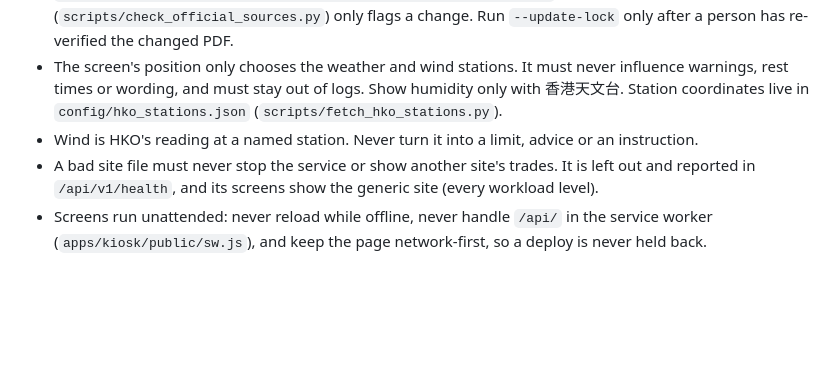
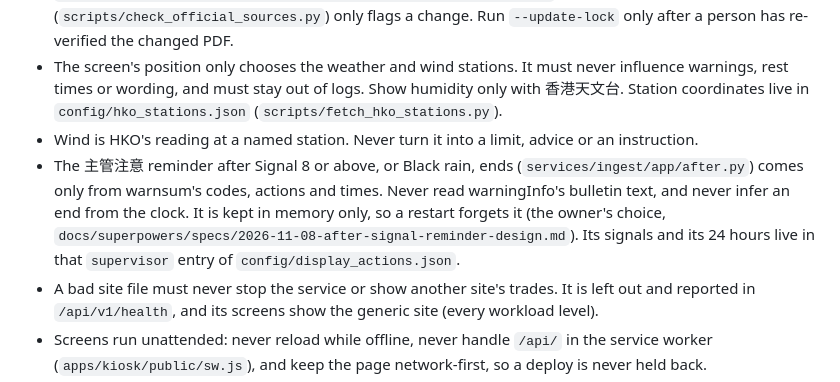
Before and after one commit to loadingcloud001/hk-site-display, a Markdown page: AGENTS.md, the part around the change. GitHub-like rendering; blank space fills up the shorter version.

```diff
--- a/AGENTS.md
+++ b/AGENTS.md
@@ -10,5 +10,6 @@
 - Re-verify the official sources every April and whenever LD or HKO announce revisions (checklist: `docs/superpowers/specs/2026-10-06-gate-screen-upgrade-design.md` §9). The weekly check (`scripts/check_official_sources.py`) only flags a change. Run `--update-lock` only after a person has re-verified the changed PDF.
 - The screen's position only chooses the weather and wind stations. It must never influence warnings, rest times or wording, and must stay out of logs. Show humidity only with 香港天文台. Station coordinates live in `config/hko_stations.json` (`scripts/fetch_hko_stations.py`).
 - Wind is HKO's reading at a named station. Never turn it into a limit, advice or an instruction.
+- The 主管注意 reminder after Signal 8 or above, or Black rain, ends (`services/ingest/app/after.py`) comes only from warnsum's codes, actions and times. Never read warningInfo's bulletin text, and never infer an end from the clock. It is kept in memory only, so a restart forgets it (the owner's choice, `docs/superpowers/specs/2026-11-08-after-signal-reminder-design.md`). Its signals and its 24 hours live in that `supervisor` entry of `config/display_actions.json`.
 - A bad site file must never stop the service or show another site's trades. It is left out and reported in `/api/v1/health`, and its screens show the generic site (every workload level).
 - Screens run unattended: never reload while offline, never handle `/api/` in the service worker (`apps/kiosk/public/sw.js`), and keep the page network-first, so a deploy is never held back.
```
Also changed, not shown: README.md (+13 -1 lines), docs/site-setup.md (+1 -0 lines), docs/demo/after-tc8.png (added), 3 other files.
